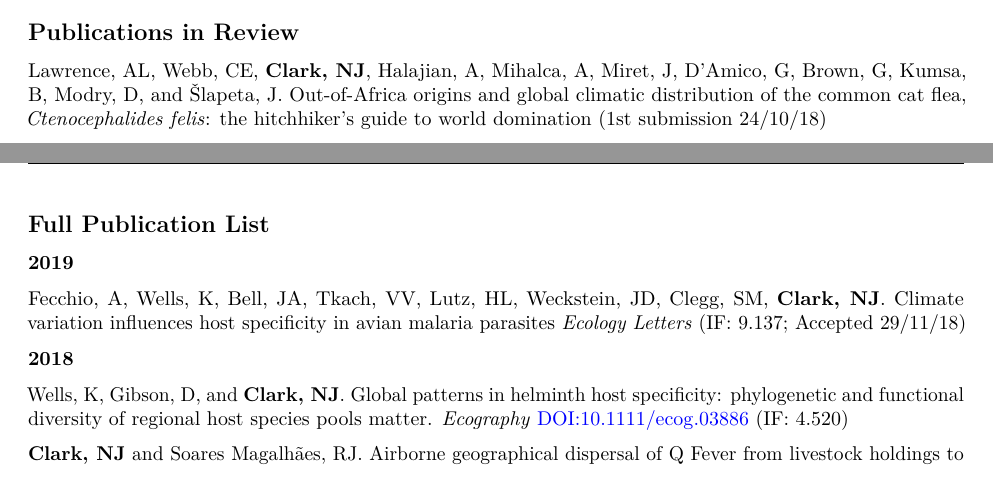
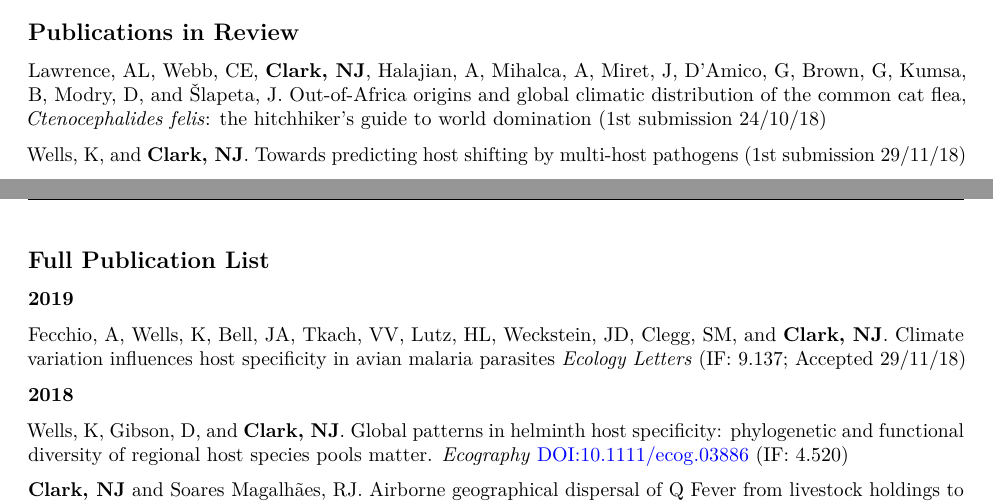
Before and after one commit to nicholasjclark/CV, an R Markdown document (docs/NicholasClarkCV.Rmd): two parts of pages 2 and 3 of 8, joined at a grey line, cut so that both start at the same text. Rendered offline with R 4.5, knitr and Pandoc, then LaTeX, with nearby package versions; some code elsewhere in the file could not run offline.

Commit message:
update cv

```diff
--- a/docs/NicholasClarkCV.Rmd
+++ b/docs/NicholasClarkCV.Rmd
@@ -81,12 +81,14 @@ scholar_summary(user = '5bO9uxEAAAAJ')
 ## Publications in Review
 Lawrence, AL, Webb, CE, **Clark, NJ**, Halajian, A, Mihalca, A, Miret, J, D'Amico, G, Brown, G, Kumsa, B, Modry, D, and Šlapeta, J. Out-of-Africa origins and global climatic distribution of the common cat flea, *Ctenocephalides felis*: the hitchhiker’s guide to world domination (1st submission 24/10/18)
 
+Wells, K, and **Clark, NJ**. Towards predicting host shifting by multi-host pathogens (1st submission 29/11/18)
+
 \pagebreak
 
 ## Full Publication List
 **2019**
 
-Fecchio, A, Wells, K, Bell, JA, Tkach, VV, Lutz, HL, Weckstein, JD, Clegg, SM, **Clark, NJ**. Climate variation influences host specificity in avian malaria parasites *Ecology Letters* (IF: 9.137; Accepted 29/11/18)
+Fecchio, A, Wells, K, Bell, JA, Tkach, VV, Lutz, HL, Weckstein, JD, Clegg, SM, and **Clark, NJ**. Climate variation influences host specificity in avian malaria parasites *Ecology Letters* (IF: 9.137; Accepted 29/11/18)
 
 **2018**
 
```
Also changed, not shown: docs/README.Rmd (+3 -1 lines), docs/README.md, 1 other file.
